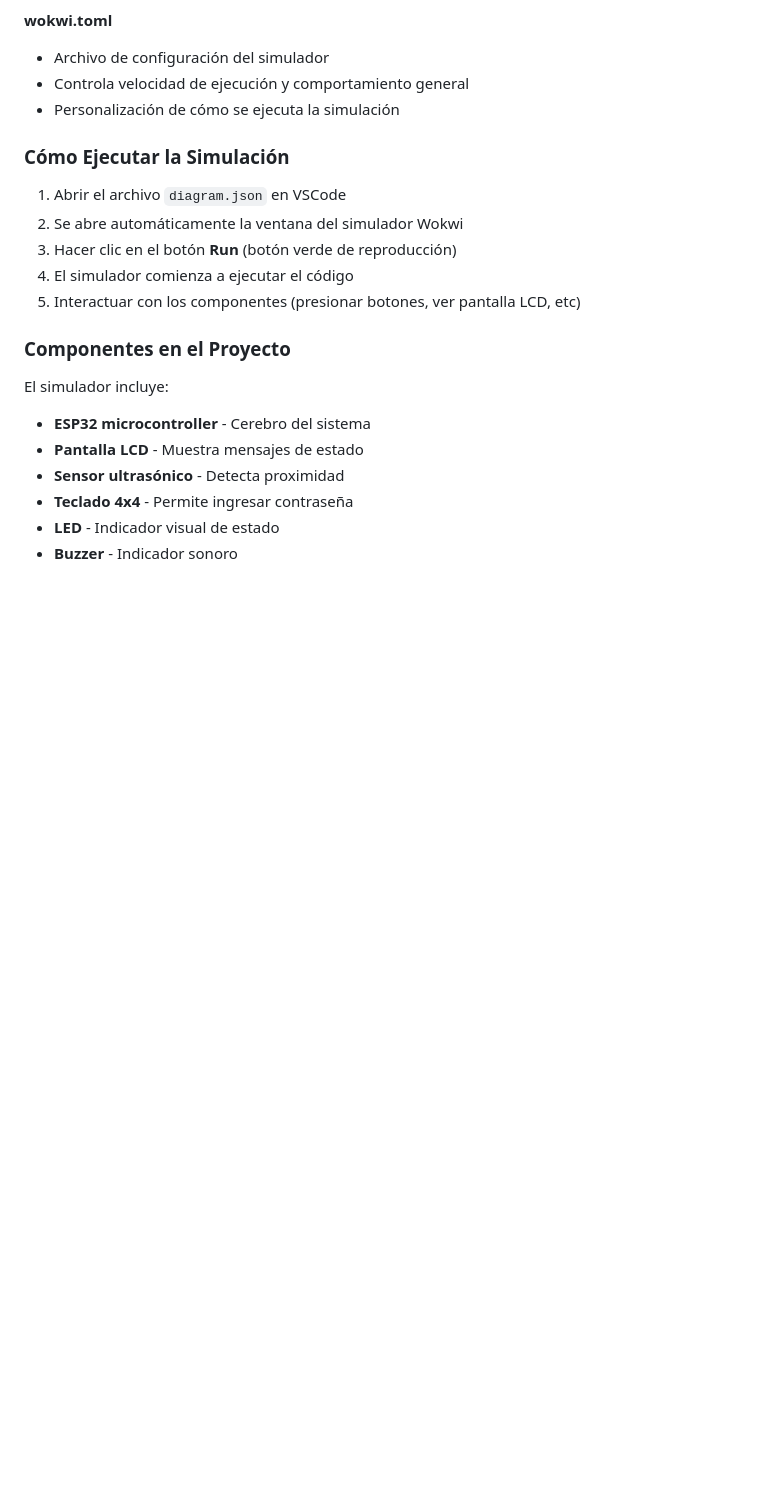
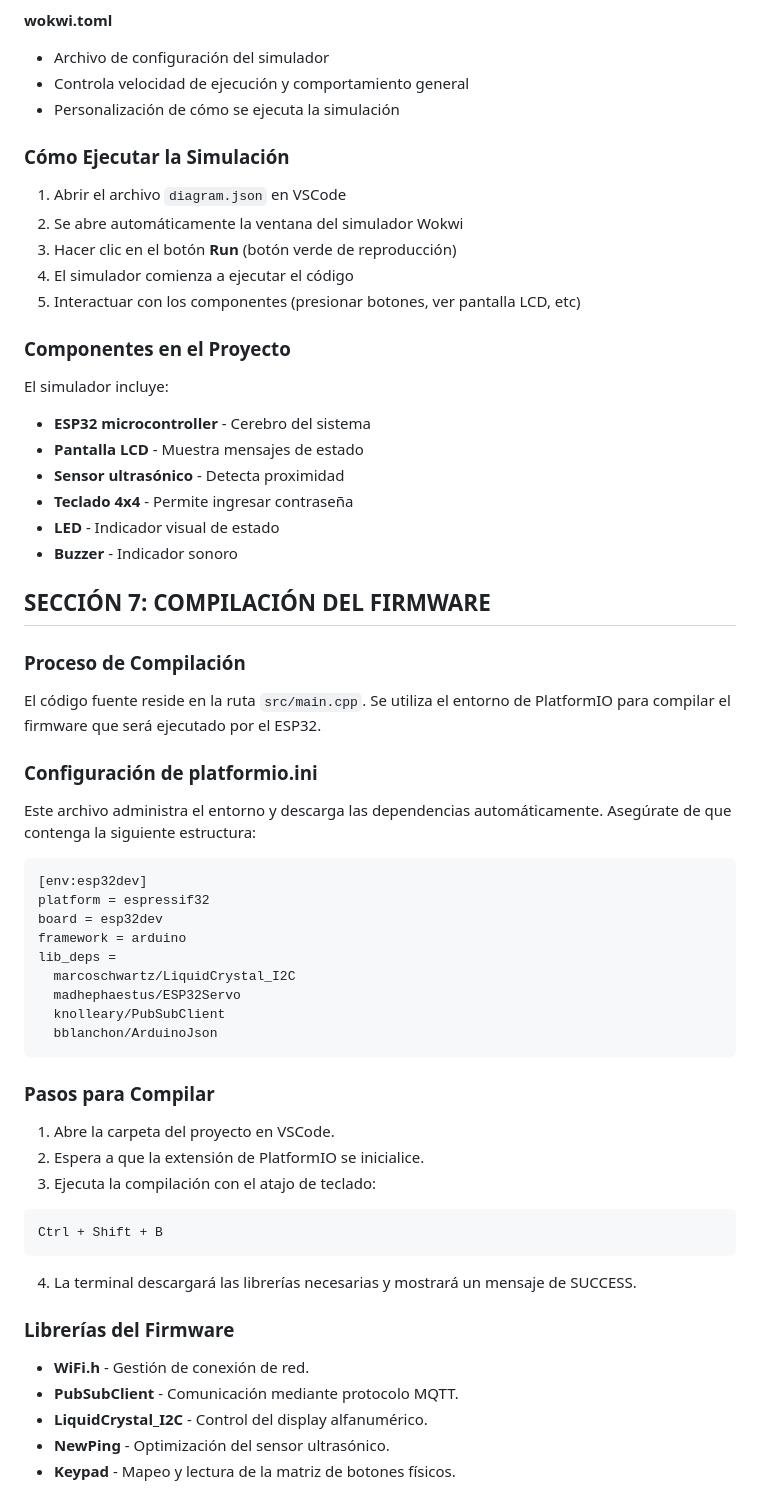
Before and after one commit to CarlosEvCode/iot-seguridad-esp32, a Markdown page: README.md, the part around the change. GitHub-like rendering; blank space fills up the shorter version.

Commit message:
Seccion 7 Compilar el Firmware

````diff
--- a/README.md
+++ b/README.md
@@ -239,3 +239,43 @@ El simulador incluye:
 - **Teclado 4x4** - Permite ingresar contraseña
 - **LED** - Indicador visual de estado
 - **Buzzer** - Indicador sonoro
+
+## SECCIÓN 7: COMPILACIÓN DEL FIRMWARE
+
+### Proceso de Compilación
+El código fuente reside en la ruta `src/main.cpp`. Se utiliza el entorno de PlatformIO para compilar el firmware que será ejecutado por el ESP32.
+
+### Configuración de platformio.ini
+Este archivo administra el entorno y descarga las dependencias automáticamente. Asegúrate de que contenga la siguiente estructura:
+
+```ini
+[env:esp32dev]
+platform = espressif32
+board = esp32dev
+framework = arduino
+lib_deps =
+  marcoschwartz/LiquidCrystal_I2C
+  madhephaestus/ESP32Servo
+  knolleary/PubSubClient
+  bblanchon/ArduinoJson
+```
+
+### Pasos para Compilar
+
+1. Abre la carpeta del proyecto en VSCode.
+2. Espera a que la extensión de PlatformIO se inicialice.
+3. Ejecuta la compilación con el atajo de teclado:
+
+```bash
+Ctrl + Shift + B
+```
+
+4. La terminal descargará las librerías necesarias y mostrará un mensaje de SUCCESS.
+
+### Librerías del Firmware
+
+- **WiFi.h** - Gestión de conexión de red.
+- **PubSubClient** - Comunicación mediante protocolo MQTT.
+- **LiquidCrystal_I2C** - Control del display alfanumérico.
+- **NewPing** - Optimización del sensor ultrasónico.
+- **Keypad** - Mapeo y lectura de la matriz de botones físicos.
````
